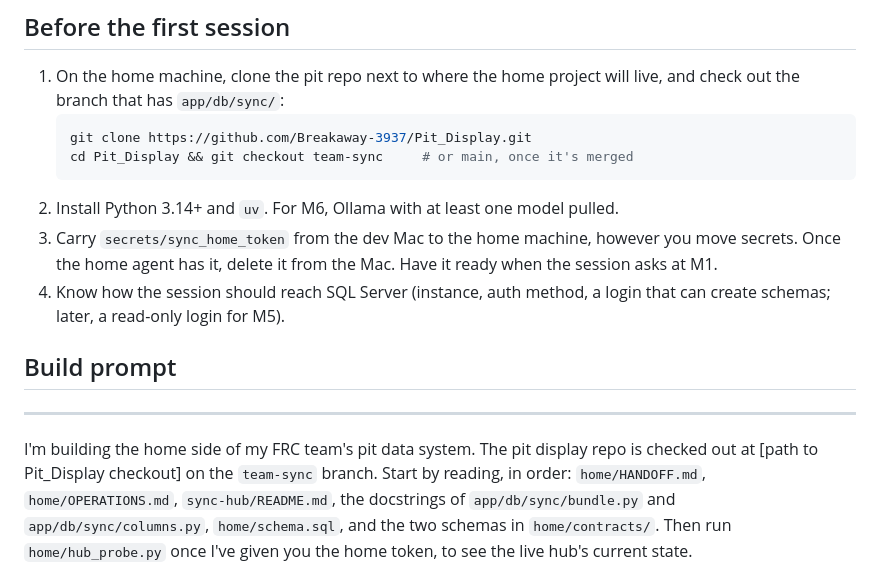
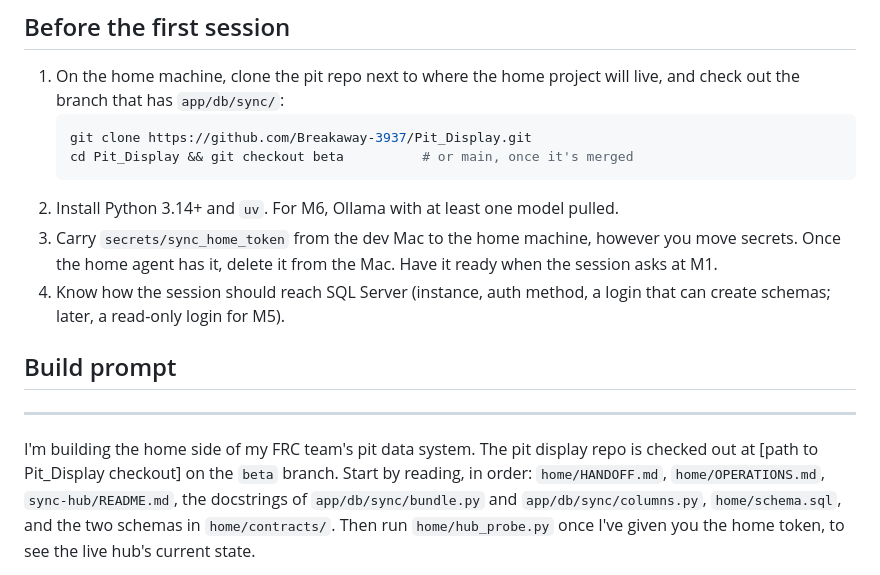
Before and after one commit to Breakaway-3937/Pit_Display, a Markdown page: home/KICKOFF.md, the part around the change. GitHub-like rendering.

````diff
--- a/home/KICKOFF.md
+++ b/home/KICKOFF.md
@@ -11,7 +11,7 @@ never holds the server's details.
    will live, and check out the branch that has `app/db/sync/`:
    ```bash
    git clone https://github.com/Breakaway-3937/Pit_Display.git
-   cd Pit_Display && git checkout team-sync     # or main, once it's merged
+   cd Pit_Display && git checkout beta          # or main, once it's merged
    ```
 2. Install Python 3.14+ and `uv`. For M6, Ollama with at least one model pulled.
 3. Carry `secrets/sync_home_token` from the dev Mac to the home machine,
@@ -25,7 +25,7 @@ never holds the server's details.
 ---
 
 I'm building the home side of my FRC team's pit data system. The pit display
-repo is checked out at [path to Pit_Display checkout] on the `team-sync`
+repo is checked out at [path to Pit_Display checkout] on the `beta`
 branch. Start by reading, in order: `home/HANDOFF.md`, `home/OPERATIONS.md`,
 `sync-hub/README.md`, the docstrings of `app/db/sync/bundle.py` and
 `app/db/sync/columns.py`, `home/schema.sql`, and the two schemas in
````
Also changed, not shown: home/HANDOFF.md (+1 -1 lines).
